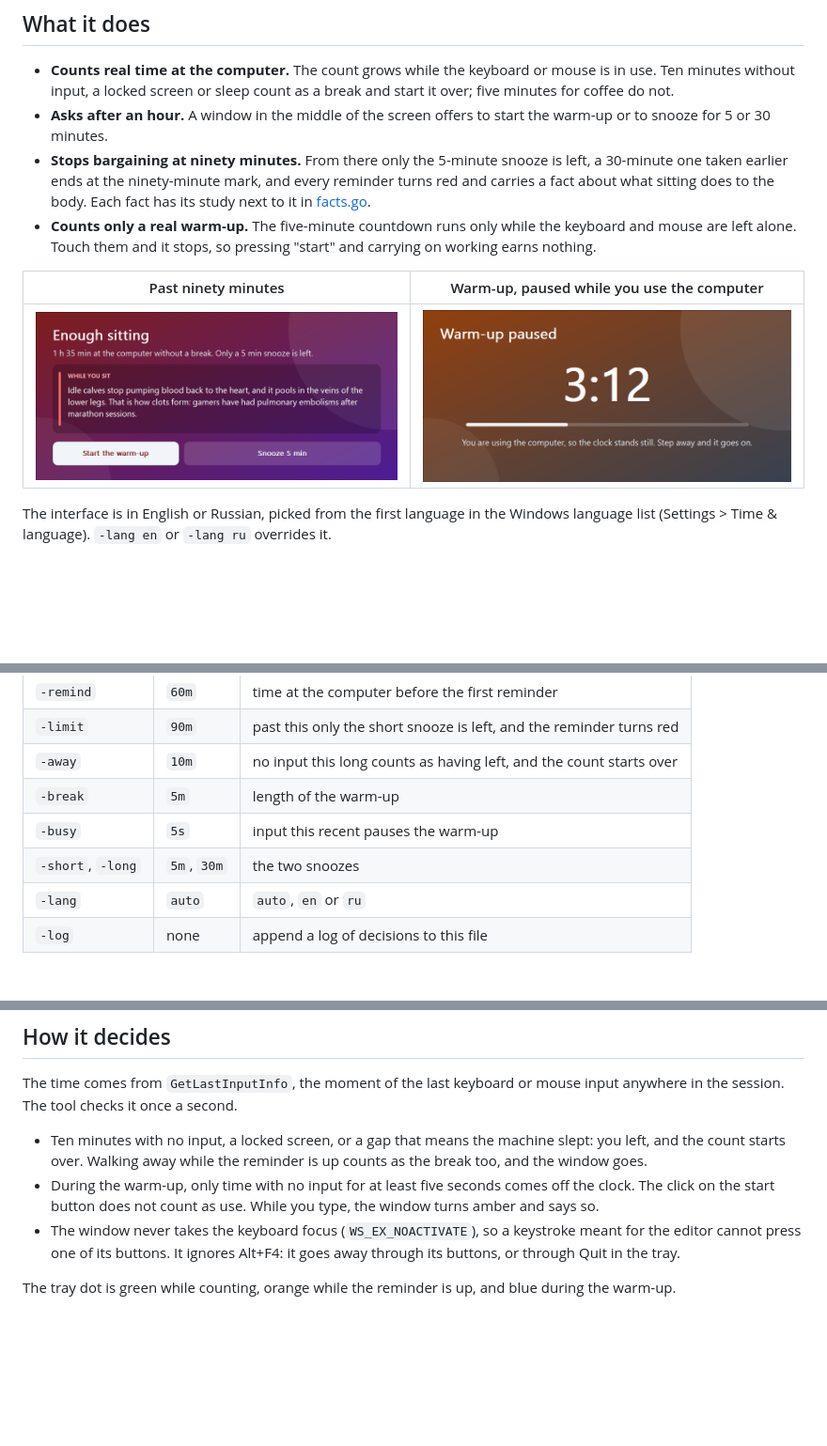
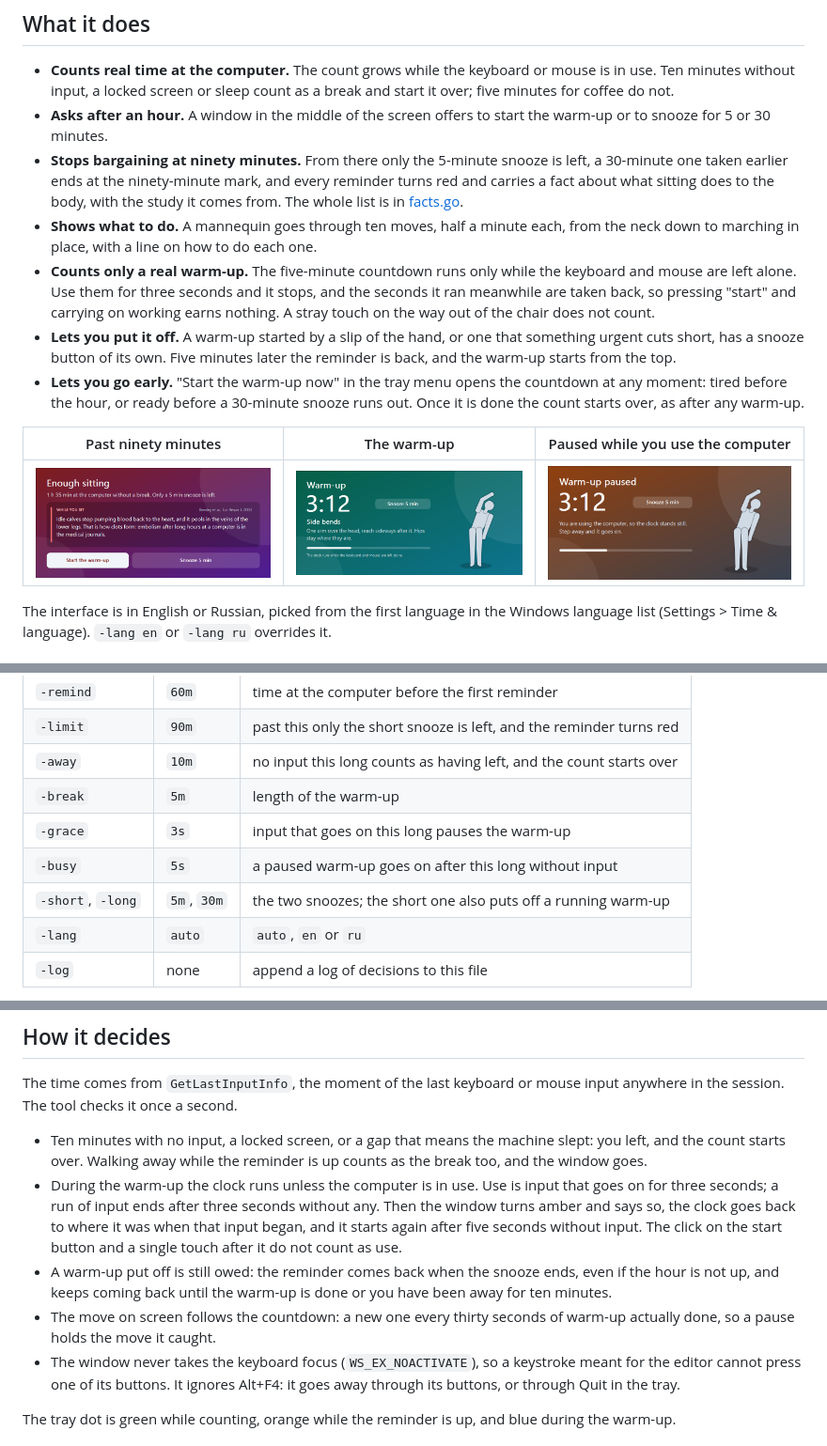
Before and after one commit to vusty/sitnag, a Markdown page: README.md, 3 parts joined by grey strips. Shown at 94% size. Drawn GitHub-style; pictures changed too: docs/paused.png, docs/urgent.png, docs/warmup.png (added); blank space fills up the shorter version.

```diff
--- a/README.md
+++ b/README.md
@@ -20,14 +20,26 @@ leave the keyboard.
 - **Stops bargaining at ninety minutes.** From there only the 5-minute snooze
   is left, a 30-minute one taken earlier ends at the ninety-minute mark, and
   every reminder turns red and carries a fact about what sitting does to the
-  body. Each fact has its study next to it in [facts.go](facts.go).
+  body, with the study it comes from. The whole list is in
+  [facts.go](facts.go).
+- **Shows what to do.** A mannequin goes through ten moves, half a minute
+  each, from the neck down to marching in place, with a line on how to do
+  each one.
 - **Counts only a real warm-up.** The five-minute countdown runs only while
-  the keyboard and mouse are left alone. Touch them and it stops, so pressing
-  "start" and carrying on working earns nothing.
+  the keyboard and mouse are left alone. Use them for three seconds and it
+  stops, and the seconds it ran meanwhile are taken back, so pressing "start"
+  and carrying on working earns nothing. A stray touch on the way out of the
+  chair does not count.
+- **Lets you put it off.** A warm-up started by a slip of the hand, or one
+  that something urgent cuts short, has a snooze button of its own. Five
+  minutes later the reminder is back, and the warm-up starts from the top.
+- **Lets you go early.** "Start the warm-up now" in the tray menu opens the
+  countdown at any moment: tired before the hour, or ready before a 30-minute
+  snooze runs out. Once it is done the count starts over, as after any warm-up.
 
-| Past ninety minutes | Warm-up, paused while you use the computer |
-|---|---|
-| ![Urgent reminder](docs/urgent.png) | ![Paused warm-up](docs/paused.png) |
+| Past ninety minutes | The warm-up | Paused while you use the computer |
+|---|---|---|
+| ![Urgent reminder](docs/urgent.png) | ![Warm-up](docs/warmup.png) | ![Paused warm-up](docs/paused.png) |
 
 The interface is in English or Russian, picked from the first language in the
 Windows language list (Settings > Time & language). `-lang en` or `-lang ru`
@@ -107,8 +119,9 @@ the new flags, then restart sitnag from the tray.
 | `-limit` | `90m` | past this only the short snooze is left, and the reminder turns red |
 | `-away` | `10m` | no input this long counts as having left, and the count starts over |
 | `-break` | `5m` | length of the warm-up |
-| `-busy` | `5s` | input this recent pauses the warm-up |
-| `-short`, `-long` | `5m`, `30m` | the two snoozes |
+| `-grace` | `3s` | input that goes on this long pauses the warm-up |
+| `-busy` | `5s` | a paused warm-up goes on after this long without input |
+| `-short`, `-long` | `5m`, `30m` | the two snoozes; the short one also puts off a running warm-up |
 | `-lang` | `auto` | `auto`, `en` or `ru` |
 | `-log` | none | append a log of decisions to this file |
 
@@ -129,9 +142,17 @@ mouse input anywhere in the session. The tool checks it once a second.
 - Ten minutes with no input, a locked screen, or a gap that means the machine
   slept: you left, and the count starts over. Walking away while the reminder
   is up counts as the break too, and the window goes.
-- During the warm-up, only time with no input for at least five seconds comes
-  off the clock. The click on the start button does not count as use. While you
-  type, the window turns amber and says so.
+- During the warm-up the clock runs unless the computer is in use. Use is
+  input that goes on for three seconds; a run of input ends after three
+  seconds without any. Then the window turns amber and says so, the clock
+  goes back to where it was when that input began, and it starts again after
+  five seconds without input. The click on the start button and a single
+  touch after it do not count as use.
+- A warm-up put off is still owed: the reminder comes back when the snooze
+  ends, even if the hour is not up, and keeps coming back until the warm-up
+  is done or you have been away for ten minutes.
+- The move on screen follows the countdown: a new one every thirty seconds of
+  warm-up actually done, so a pause holds the move it caught.
 - The window never takes the keyboard focus (`WS_EX_NOACTIVATE`), so a
   keystroke meant for the editor cannot press one of its buttons. It ignores
   Alt+F4: it goes away through its buttons, or through Quit in the tray.
```
Also changed, not shown: 15 other files.
